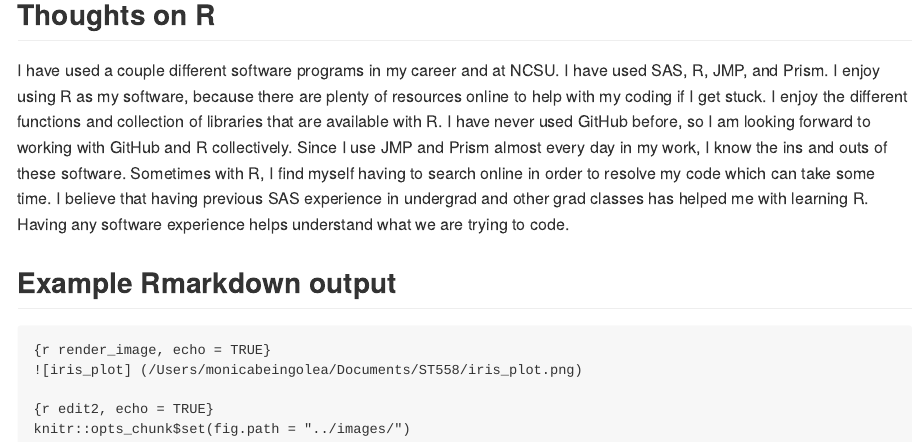
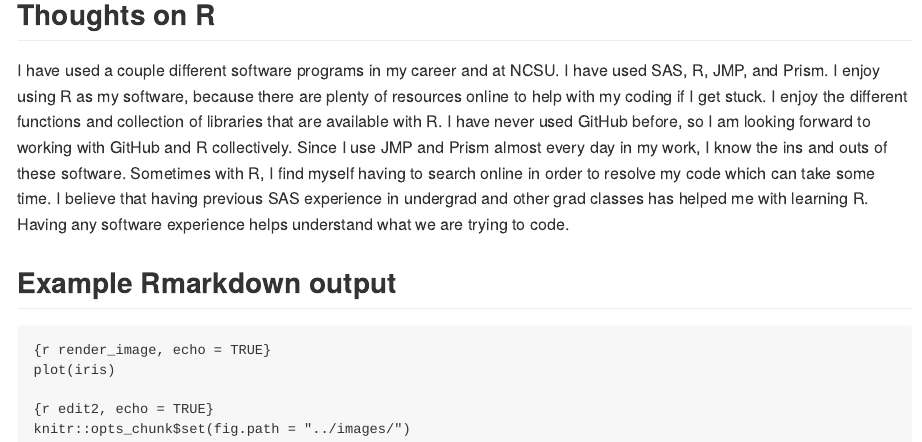
Before and after one commit to sjwilli6/sjwilli6.github.io, an R Markdown document (_Rmd/2023-06-08-SecondBlogPost.Rmd): the page in a window 1100 px wide, from 160 px down. The pictures show the output file _posts/2023-06-08-SecondBlogPost.html that the author committed with the source, opened offline.

Commit message:
iris_plot

````diff
--- a/_Rmd/2023-06-08-SecondBlogPost.Rmd
+++ b/_Rmd/2023-06-08-SecondBlogPost.Rmd
@@ -12,7 +12,7 @@ I have used a couple different software programs in my career and at NCSU. I hav
 
 ```
 {r render_image, echo = TRUE}
-![iris_plot] (/Users/monicabeingolea/Documents/ST558/iris_plot.png)
+plot(iris)
 ```
 
 ```
````
Also changed, not shown: _posts/2023-06-08-SecondBlogPost.md (+1 -1 lines), _posts/2023-06-08-SecondBlogPost.html.
